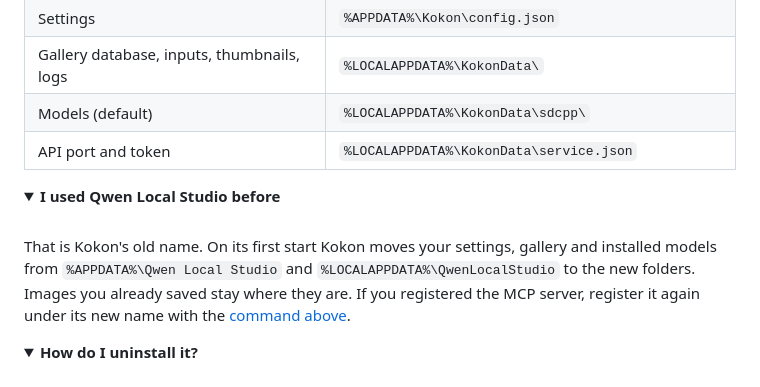
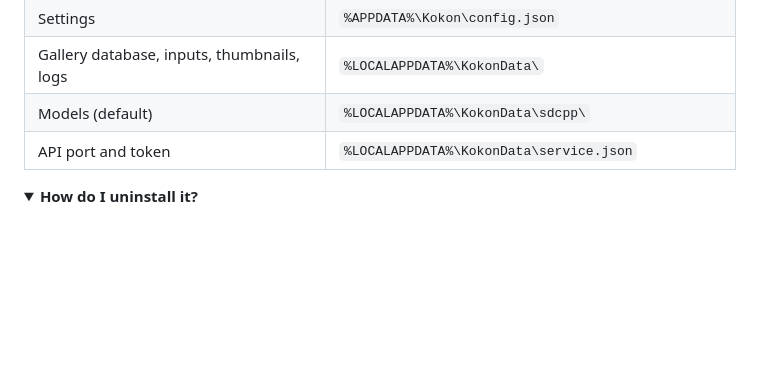
Before and after one commit to CesareDavidePace/kokon, a Markdown page: README.md, the part around the change. GitHub-like rendering; folded sections open; blank space fills up the shorter version.

Commit message:
Drop the old-name FAQ entry from the README
The working title was never public, so there are no users to migrate.

Co-Authored-By: Claude Opus 5.5 (1M context) <noreply@anthropic.com>

```diff
--- a/README.md
+++ b/README.md
@@ -410,17 +410,6 @@ with a plain resize instead.
 </details>
 
 <details>
-<summary><b>I used Qwen Local Studio before</b></summary>
-<br>
-
-That is Kokon's old name. On its first start Kokon moves your settings, gallery and installed
-models from `%APPDATA%\Qwen Local Studio` and `%LOCALAPPDATA%\QwenLocalStudio` to the new
-folders. Images you already saved stay where they are. If you registered the MCP server,
-register it again under its new name with the [command above](#use-it-from-your-ai-agent).
-
-</details>
-
-<details>
 <summary><b>How do I uninstall it?</b></summary>
 <br>
 
```
Also changed, not shown: docs/engineering-notes.md (+2 -2 lines).
